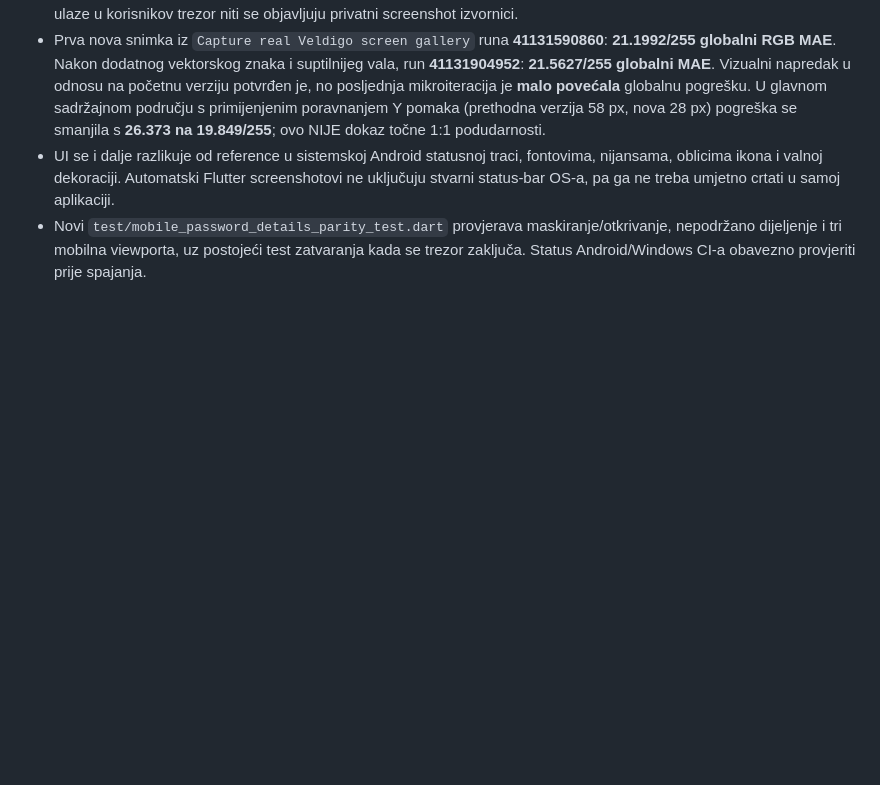
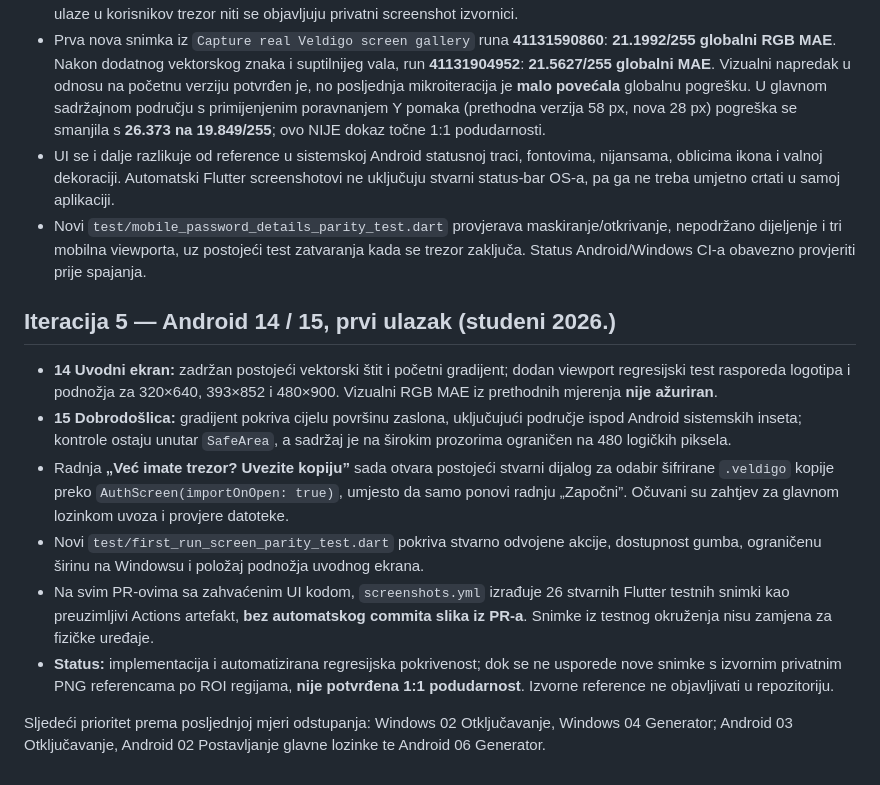
Before and after one commit to bren-wp/Password-Manager, a Markdown page: docs/PIXEL_PARITY_TRACKER_V034.md, the part around the change. Drawn GitHub-style; blank space fills up the shorter version.

Commit message:
docs: record first-run parity work and remaining measurement gates

```diff
--- a/docs/PIXEL_PARITY_TRACKER_V034.md
+++ b/docs/PIXEL_PARITY_TRACKER_V034.md
@@ -91,3 +91,15 @@ Ne postoji valjano dokazano stanje "svih 26 1:1". Tridesetak piksela ukupne pogr
 - Prva nova snimka iz `Capture real Veldigo screen gallery` runa **41131590860**: **21.1992/255 globalni RGB MAE**. Nakon dodatnog vektorskog znaka i suptilnijeg vala, run **41131904952**: **21.5627/255 globalni MAE**. Vizualni napredak u odnosu na početnu verziju potvrđen je, no posljednja mikroiteracija je **malo povećala** globalnu pogrešku. U glavnom sadržajnom području s primijenjenim poravnanjem Y pomaka (prethodna verzija 58 px, nova 28 px) pogreška se smanjila s **26.373 na 19.849/255**; ovo NIJE dokaz točne 1:1 podudarnosti.
 - UI se i dalje razlikuje od reference u sistemskoj Android statusnoj traci, fontovima, nijansama, oblicima ikona i valnoj dekoraciji. Automatski Flutter screenshotovi ne uključuju stvarni status-bar OS-a, pa ga ne treba umjetno crtati u samoj aplikaciji.
 - Novi `test/mobile_password_details_parity_test.dart` provjerava maskiranje/otkrivanje, nepodržano dijeljenje i tri mobilna viewporta, uz postojeći test zatvaranja kada se trezor zaključa. Status Android/Windows CI-a obavezno provjeriti prije spajanja.
+
+
+## Iteracija 5 — Android 14 / 15, prvi ulazak (studeni 2026.)
+
+- **14 Uvodni ekran:** zadržan postojeći vektorski štit i početni gradijent; dodan viewport regresijski test rasporeda logotipa i podnožja za 320×640, 393×852 i 480×900. Vizualni RGB MAE iz prethodnih mjerenja **nije ažuriran**.
+- **15 Dobrodošlica:** gradijent pokriva cijelu površinu zaslona, uključujući područje ispod Android sistemskih inseta; kontrole ostaju unutar `SafeArea`, a sadržaj je na širokim prozorima ograničen na 480 logičkih piksela.
+- Radnja **„Već imate trezor? Uvezite kopiju”** sada otvara postojeći stvarni dijalog za odabir šifrirane `.veldigo` kopije preko `AuthScreen(importOnOpen: true)`, umjesto da samo ponovi radnju „Započni”. Očuvani su zahtjev za glavnom lozinkom uvoza i provjere datoteke.
+- Novi `test/first_run_screen_parity_test.dart` pokriva stvarno odvojene akcije, dostupnost gumba, ograničenu širinu na Windowsu i položaj podnožja uvodnog ekrana.
+- Na svim PR-ovima sa zahvaćenim UI kodom, `screenshots.yml` izrađuje 26 stvarnih Flutter testnih snimki kao preuzimljivi Actions artefakt, **bez automatskog commita slika iz PR-a**. Snimke iz testnog okruženja nisu zamjena za fizičke uređaje.
+- **Status:** implementacija i automatizirana regresijska pokrivenost; dok se ne usporede nove snimke s izvornim privatnim PNG referencama po ROI regijama, **nije potvrđena 1:1 podudarnost**. Izvorne reference ne objavljivati u repozitoriju.
+
+Sljedeći prioritet prema posljednjoj mjeri odstupanja: Windows 02 Otključavanje, Windows 04 Generator; Android 03 Otključavanje, Android 02 Postavljanje glavne lozinke te Android 06 Generator.
```
